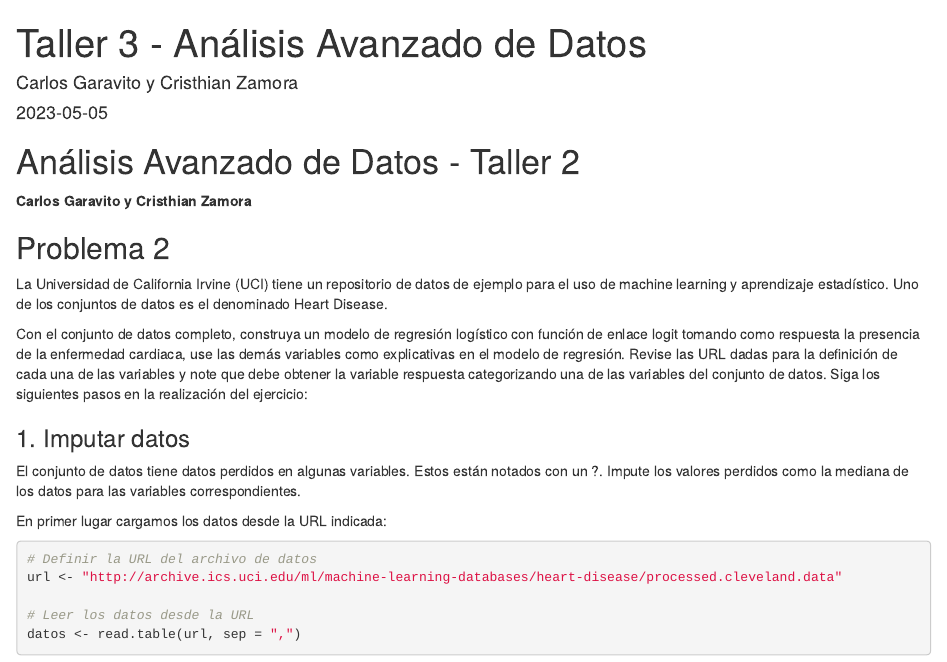
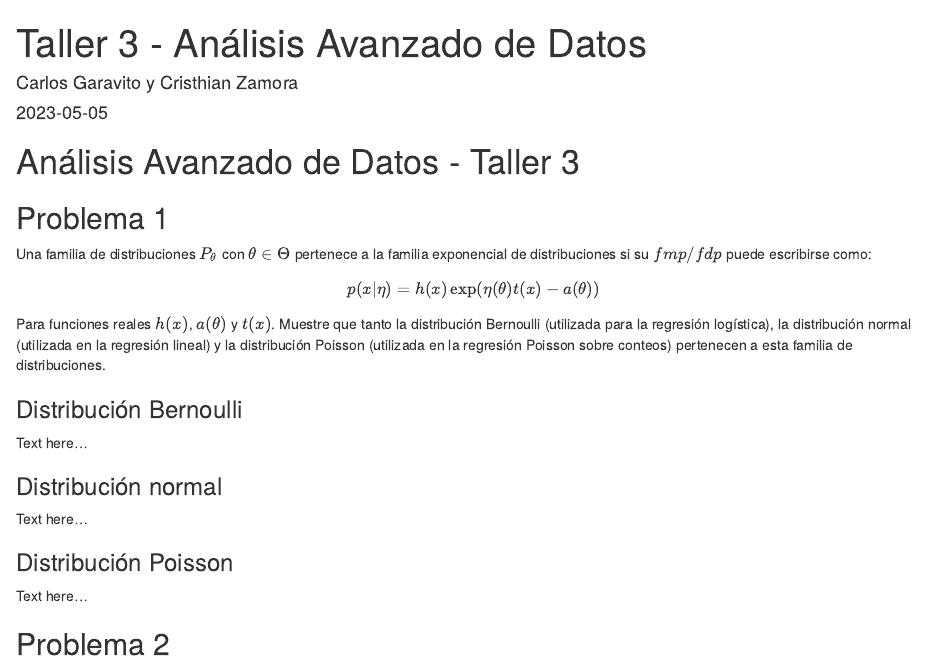
Before and after one commit to cgaravitoc/AAD, an R Markdown document (taller3/taller_3_aad.Rmd): the page in a window 1100 px wide, from its top. Rendered offline with R 4.5, knitr and Pandoc, with nearby package versions; drawn as R Markdown's standard HTML page in place of the format the file asks for; some code elsewhere in the file could not run offline.

Commit message:
update files

````diff
--- a/taller3/taller_3_aad.Rmd
+++ b/taller3/taller_3_aad.Rmd
@@ -11,9 +11,7 @@ output:
     highlight: tango
 ---
 
-# Análisis Avanzado de Datos - Taller 2
-
-**Carlos Garavito y Cristhian Zamora**
+# Análisis Avanzado de Datos - Taller 3
 
 ```{r setup, include=FALSE}
 knitr::opts_chunk$set(echo = TRUE)
@@ -42,14 +40,29 @@ options(dplyr.summarise.inform = FALSE)
 ```
 
 
+## Problema 1
+Una familia de distribuciones $P_{\theta}$ con $\theta \in \Theta$ pertenece a la familia exponencial de distribuciones si su $f mp/fdp$ puede escribirse como:
+
+$$
+p(x| \eta) = h(x) \exp(\eta(\theta)t(x)-a(\theta))
+$$
+Para funciones reales $h(x)$, $a(\theta)$ y $t(x)$. Muestre que tanto la distribución Bernoulli (utilizada para la regresión logística), la distribución normal (utilizada en la regresión lineal) y la distribución Poisson (utilizada en la regresión Poisson sobre conteos) pertenecen a esta familia de distribuciones.
+
+### Distribución Bernoulli
+Text here...
+
+### Distribución normal
+Text here...
+
+### Distribución Poisson
+Text here...
+
 ## Problema 2
-
 La Universidad de California Irvine (UCI) tiene un repositorio de datos de ejemplo para el uso de machine learning y aprendizaje estadístico. Uno de los conjuntos de datos es el denominado Heart Disease.
 
 Con el conjunto de datos completo, construya un modelo de regresión logístico con función de enlace logit tomando como respuesta la presencia de la enfermedad cardiaca, use las demás variables como explicativas en el modelo de regresión. Revise las URL dadas para la definición de cada una de las variables y note que debe obtener la variable respuesta categorizando una de las variables del conjunto de datos. Siga los siguientes pasos en la realización del ejercicio:
 
 ### 1. Imputar datos
-
 El conjunto de datos tiene datos perdidos en algunas variables. Estos están notados con un ?. Impute los valores perdidos como la mediana de los datos para las variables correspondientes.
 
 
````
Also changed, not shown: taller3/AAD_TALLER3.pdf (added), taller3/taller_3_aad.Rmd (11 more changed lines).
